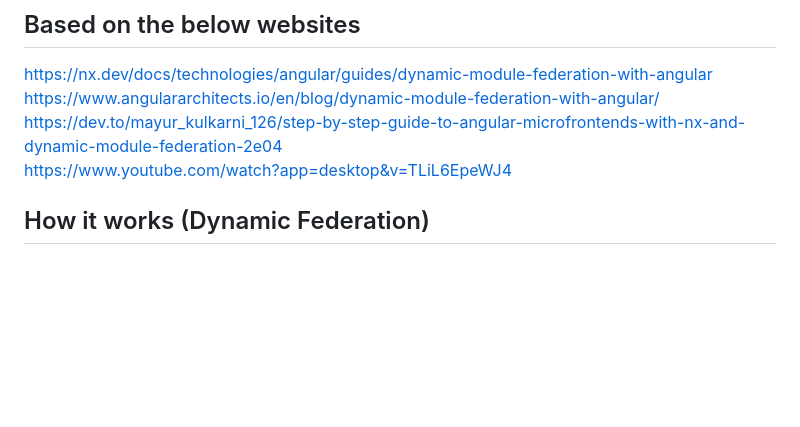
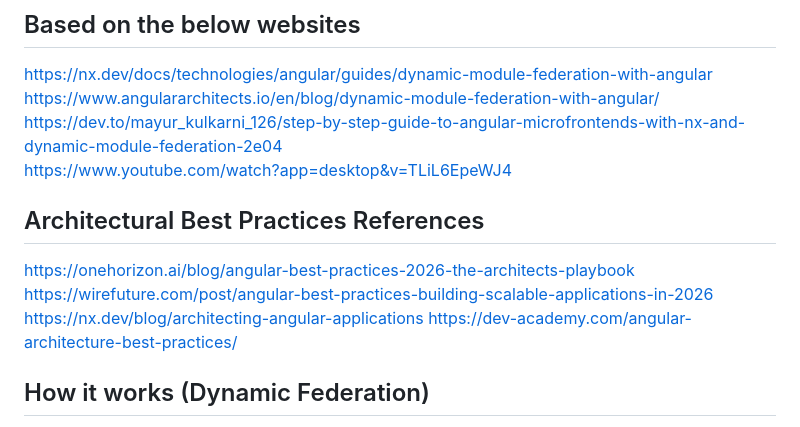
Before and after one commit to lkovari/nx-mf-dynamic-federation, a Markdown page: README.md, the part around the change. Drawn GitHub-style; blank space fills up the shorter version.

Commit message:
Architectural Best Practices References

```diff
--- a/README.md
+++ b/README.md
@@ -6,6 +6,12 @@ https://nx.dev/docs/technologies/angular/guides/dynamic-module-federation-with-a
 https://www.angulararchitects.io/en/blog/dynamic-module-federation-with-angular/
 https://dev.to/mayur_kulkarni_126/step-by-step-guide-to-angular-microfrontends-with-nx-and-dynamic-module-federation-2e04
 https://www.youtube.com/watch?app=desktop&v=TLiL6EpeWJ4
+
+## Architectural Best Practices References
+https://onehorizon.ai/blog/angular-best-practices-2026-the-architects-playbook
+https://wirefuture.com/post/angular-best-practices-building-scalable-applications-in-2026
+https://nx.dev/blog/architecting-angular-applications
+https://dev-academy.com/angular-architecture-best-practices/
 
 ## How it works (Dynamic Federation)
 
```
